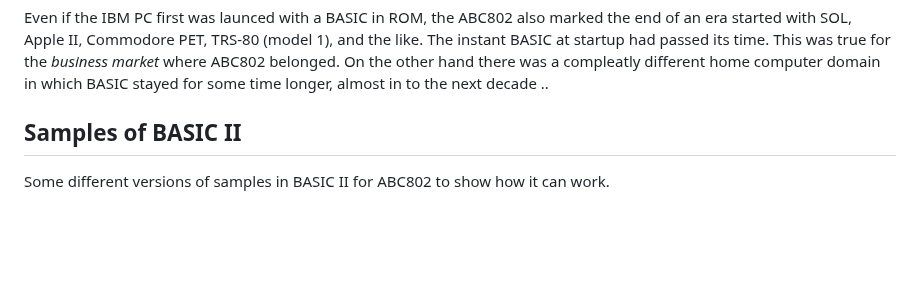
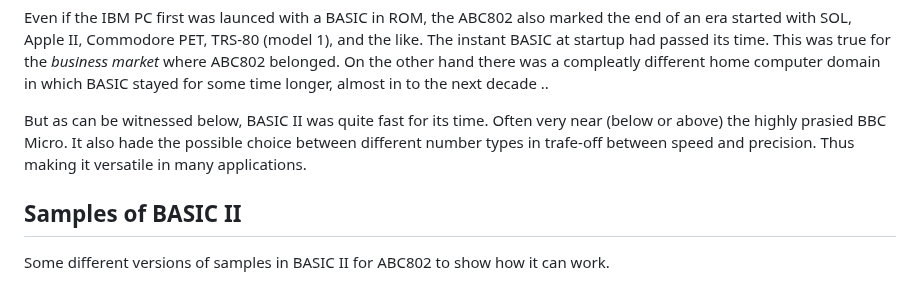
Before and after one commit to Feyerabend/ABC80, a Markdown page: abc802/README.md, the part around the change. Rendered like a GitHub page; blank space fills up the shorter version.

```diff
--- a/abc802/README.md
+++ b/abc802/README.md
@@ -21,6 +21,10 @@ with SOL, Apple II, Commodore PET, TRS-80 (model 1), and the like. The instant B
 its time. This was true for the *business market* where ABC802 belonged. On the other hand there was a
 compleatly different home computer domain in which BASIC stayed for some time longer, almost in to the
 next decade ..
+
+But as can be witnessed below, BASIC II was quite fast for its time. Often very near (below or above)
+the highly prasied BBC Micro. It also hade the possible choice between different number types in trafe-off
+between speed and precision. Thus making it versatile in many applications.
 
 
 ## Samples of BASIC II
```
